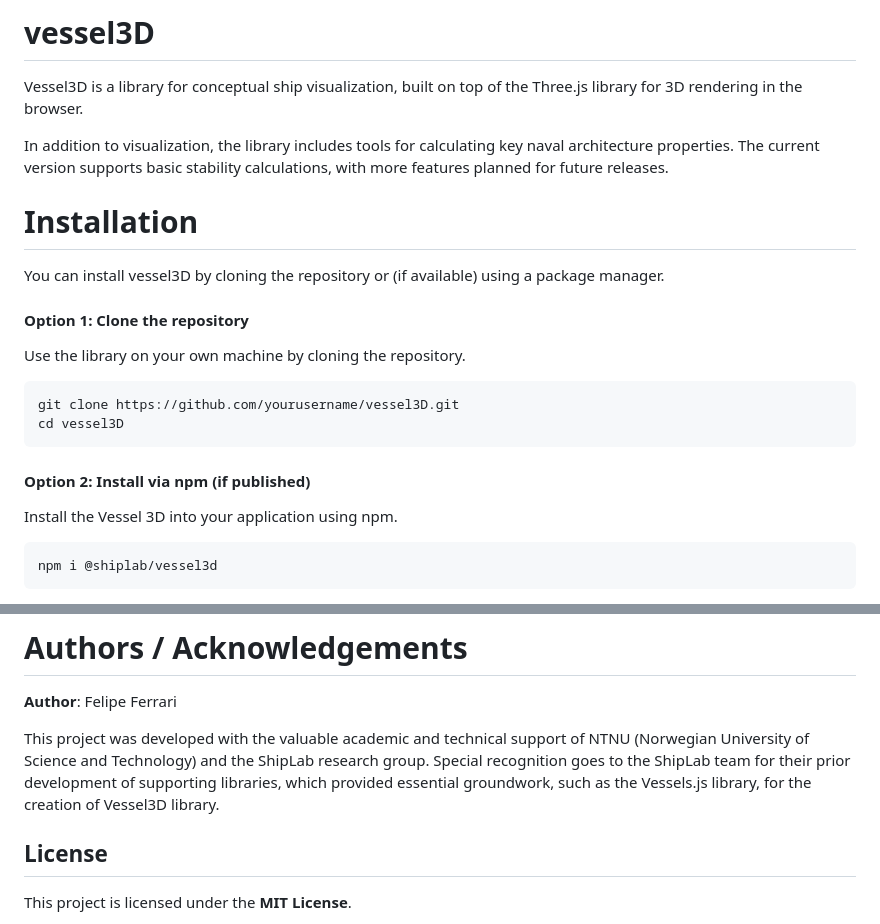
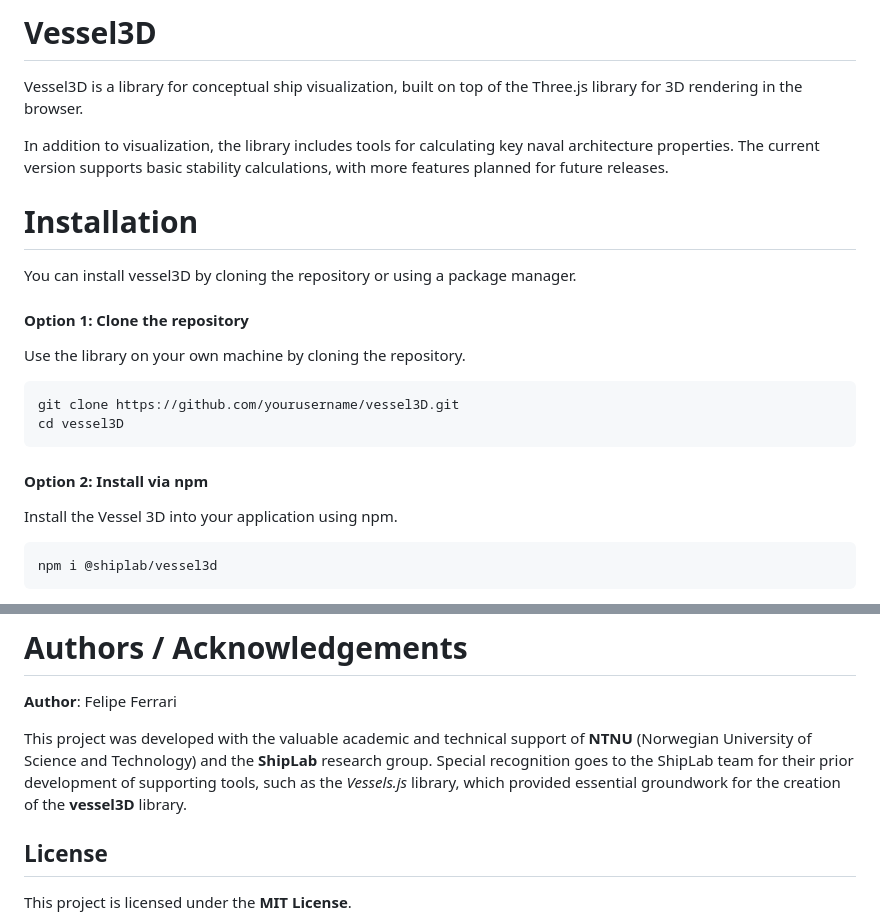
Before and after one commit to shiplab/vessel3D, a Markdown page: README.md, 2 parts joined by grey strips. GitHub-like rendering.

Commit message:
Improving the README

````diff
--- a/README.md
+++ b/README.md
@@ -1,4 +1,4 @@
-# vessel3D
+# Vessel3D
 
 Vessel3D is a library for conceptual ship visualization, built on top of the Three.js library for 3D rendering in the browser.
 
@@ -7,7 +7,7 @@ stability calculations, with more features planned for future releases.
 
 # Installation
 
-You can install vessel3D by cloning the repository or (if available) using a package manager.
+You can install vessel3D by cloning the repository or using a package manager.
 
 #### Option 1: Clone the repository
 
@@ -18,7 +18,7 @@ git clone https://github.com/yourusername/vessel3D.git
 cd vessel3D
 ```
 
-#### Option 2: Install via npm (if published)
+#### Option 2: Install via npm
 
 Install the Vessel 3D into your application using npm.
 
@@ -108,9 +108,9 @@ animate();
 
 **Author**: Felipe Ferrari
 
-This project was developed with the valuable academic and technical support of NTNU (Norwegian University of Science and Technology) and the ShipLab
-research group. Special recognition goes to the ShipLab team for their prior development of supporting libraries, which provided essential groundwork,
-such as the Vessels.js library, for the creation of Vessel3D library.
+This project was developed with the valuable academic and technical support of **NTNU** (Norwegian University of Science and Technology) and the
+**ShipLab** research group. Special recognition goes to the ShipLab team for their prior development of supporting tools, such as the _Vessels.js_
+library, which provided essential groundwork for the creation of the **vessel3D** library.
 
 ## License
 
````
